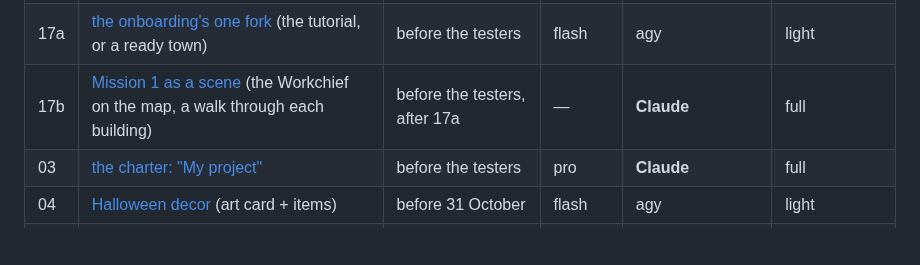
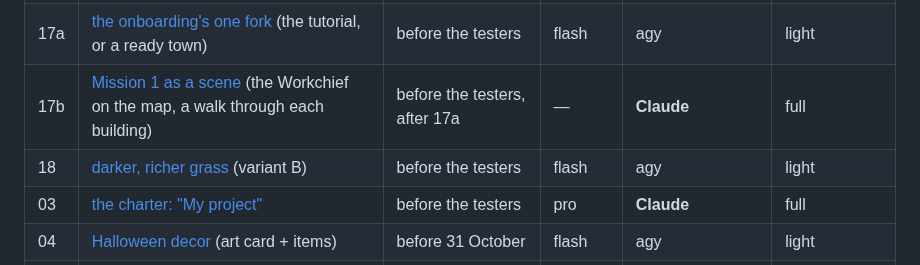
Before and after one commit to Orkcraft/orkcraft, a Markdown page: docs/specs/README.md, the part around the change. GitHub-like rendering; blank space fills up the shorter version.

Commit message:
spec 18 and decisions §29: darker, richer grass (variant B)
Co-Authored-By: Claude Opus 5.5 <noreply@anthropic.com>
Claude-Session: https://claude.ai/code/session_01LZzjcd34ndgCddVRZFizph

```diff
--- a/docs/specs/README.md
+++ b/docs/specs/README.md
@@ -103,6 +103,7 @@ Every spec carries two lines, for agy above all: **"Change nothing outside these
 | 02 | [Mission 1 blockers](02-mission1-blockers.md) (filled after the owner plays it) | before the testers | flash | agy | light |
 | 17a | [the onboarding's one fork](17a-mission-starts-at-once.md) (the tutorial, or a ready town) | before the testers | flash | agy | light |
 | 17b | [Mission 1 as a scene](17b-mission-scene.md) (the Workchief on the map, a walk through each building) | before the testers, after 17a | — | **Claude** | full |
+| 18 | [darker, richer grass](18-darker-grass.md) (variant B) | before the testers | flash | agy | light |
 | 03 | [the charter: "My project"](03-charter.md) | before the testers | pro | **Claude** | full |
 | 04 | [Halloween decor](04-halloween-decor.md) (art card + items) | before 31 October | flash | agy | light |
 | 12 | [the v4 kit on the remaining screens](12-v4-remaining-screens.md) (audit, then move; round 2 at the top) | before the testers | flash | agy | light |
```
Also changed, not shown: docs/design/decisions-2026-10.md (+7 -0 lines), docs/specs/18-darker-grass.md (added, +35 -0 lines), docs/design/img/grass-variants.png (added).
